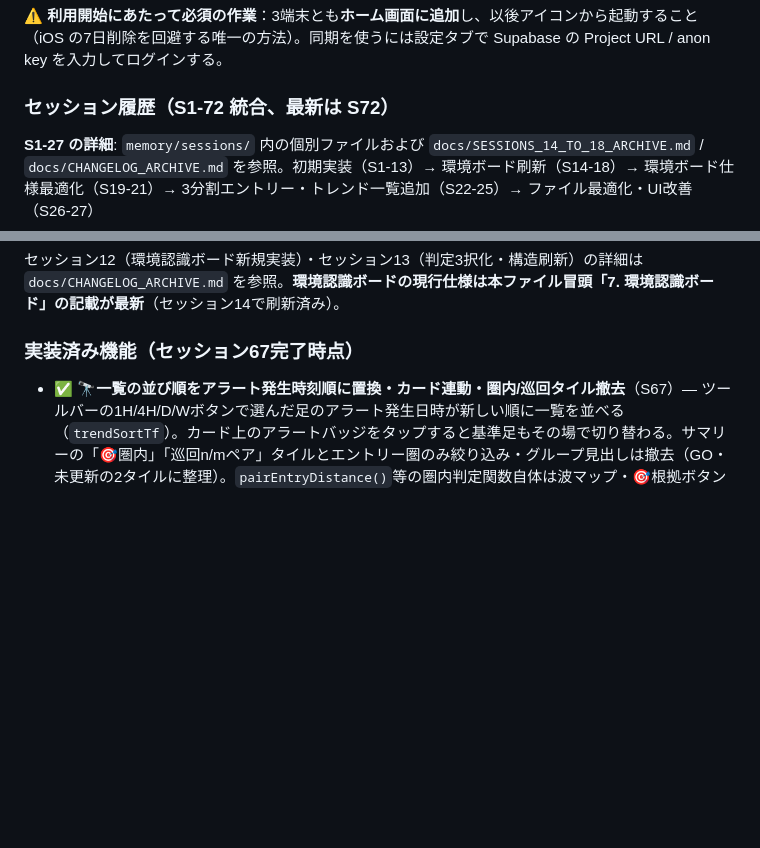
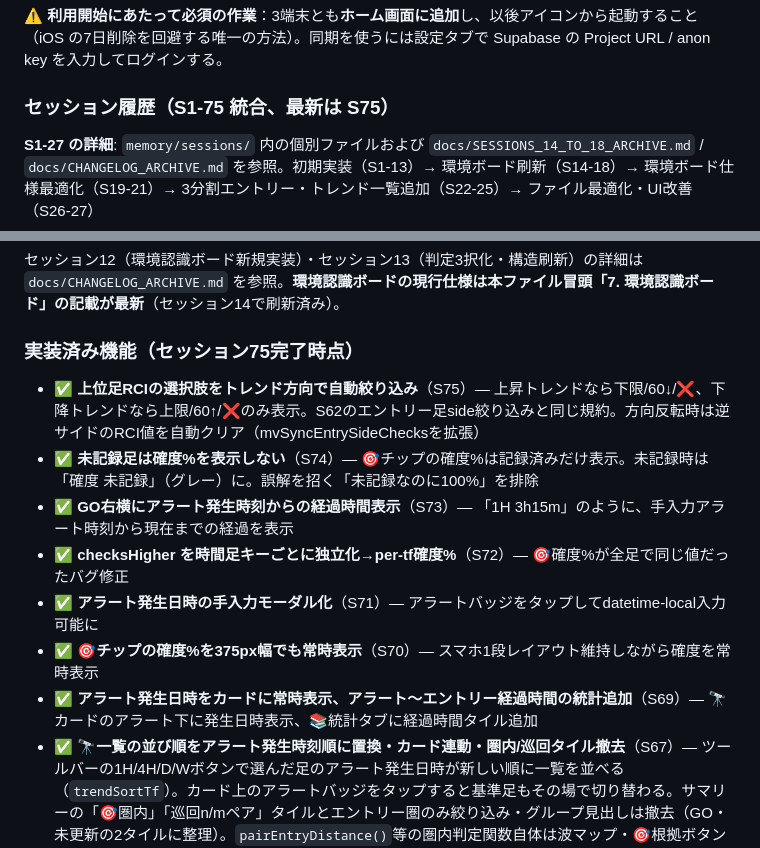
Before and after one commit to jiangchengban-art/fx-entry-checklist, a Markdown page: CLAUDE.md, 2 parts joined by grey strips. GitHub-like rendering; blank space fills up the shorter version.

Commit message:
CLAUDE.md整理：S75完了、実装状態と履歴を最新化
- 実装状態セクションのヘッダを「S67時点」→「S75完了時点」に更新
- S75〜S69の主要機能を簡潔に列挙
- セッション履歴の範囲を「S1-72」→「S1-75」に更新

全テスト: 276+項目通過 (s42/s43/s44/s55/s59/s60/s62/s73/s74/s75)
sw.js: v45

Co-Authored-By: Claude Haiku 4.5 <noreply@anthropic.com>

```diff
--- a/CLAUDE.md
+++ b/CLAUDE.md
@@ -558,7 +558,7 @@ dataviz スキル準拠。ライト/ダーク両モード対応。
 
 **⚠️ 利用開始にあたって必須の作業**：3端末とも**ホーム画面に追加**し、以後アイコンから起動すること（iOS の7日削除を回避する唯一の方法）。同期を使うには設定タブで Supabase の Project URL / anon key を入力してログインする。
 
-### セッション履歴（S1-72 統合、最新は S72）
+### セッション履歴（S1-75 統合、最新は S75）
 
 **S1-27 の詳細**: `memory/sessions/` 内の個別ファイルおよび `docs/SESSIONS_14_TO_18_ARCHIVE.md` / `docs/CHANGELOG_ARCHIVE.md` を参照。初期実装（S1-13）→ 環境ボード刷新（S14-18）→ 環境ボード仕様最適化（S19-21）→ 3分割エントリー・トレンド一覧追加（S22-25）→ ファイル最適化・UI改善（S26-27）
 
@@ -683,7 +683,14 @@ node s28-test.mjs      # S28: 破損検知・バックアップ・PWA・タイ
 
 セッション12（環境認識ボード新規実装）・セッション13（判定3択化・構造刷新）の詳細は `docs/CHANGELOG_ARCHIVE.md` を参照。**環境認識ボードの現行仕様は本ファイル冒頭「7. 環境認識ボード」の記載が最新**（セッション14で刷新済み）。
 
-### 実装済み機能（セッション67完了時点）
+### 実装済み機能（セッション75完了時点）
+- ✅ **上位足RCIの選択肢をトレンド方向で自動絞り込み**（S75）— 上昇トレンドなら下限/60↓/❌、下降トレンドなら上限/60↑/❌のみ表示。S62のエントリー足side絞り込みと同じ規約。方向反転時は逆サイドのRCI値を自動クリア（mvSyncEntrySideChecksを拡張）
+- ✅ **未記録足は確度%を表示しない**（S74）— 🎯チップの確度%は記録済みだけ表示。未記録時は「確度 未記録」（グレー）に。誤解を招く「未記録なのに100%」を排除
+- ✅ **GO右横にアラート発生時刻からの経過時間表示**（S73）— 「1H 3h15m」のように、手入力アラート時刻から現在までの経過を表示
+- ✅ **checksHigher を時間足キーごとに独立化→per-tf確度%**（S72）— 🎯確度%が全足で同じ値だったバグ修正
+- ✅ **アラート発生日時の手入力モーダル化**（S71）— アラートバッジをタップしてdatetime-local入力可能に
+- ✅ **🎯チップの確度%を375px幅でも常時表示**（S70）— スマホ1段レイアウト維持しながら確度を常時表示
+- ✅ **アラート発生日時をカードに常時表示、アラート〜エントリー経過時間の統計追加**（S69）— 🔭カードのアラート下に発生日時表示、📚統計タブに経過時間タイル追加
 - ✅ **🔭一覧の並び順をアラート発生時刻順に置換・カード連動・圏内/巡回タイル撤去**（S67）— ツールバーの1H/4H/D/Wボタンで選んだ足のアラート発生日時が新しい順に一覧を並べる（`trendSortTf`）。カード上のアラートバッジをタップすると基準足もその場で切り替わる。サマリーの「🎯圏内」「巡回n/mペア」タイルとエントリー圏のみ絞り込み・グループ見出しは撤去（GO・未更新の2タイルに整理）。`pairEntryDistance()`等の圏内判定関数自体は波マップ・🎯根拠ボタンの色分けのため存続
 - ✅ **GO/圏内/待ち/未更新のタップ箇所重複を解消**（S60）— サマリーの4タイルを`<button>`化して`data-trend-summary-filter`でフィルタを兼務させ、ツールバーの同名4ボタンをDOMごと削除。ツールバーは「カテゴリ選択・表示する足・波マップ」の1行に再統合。選択中はCSS `outline` で強調。データモデル・CSV・端末間マージ・統計・並び順ロジックは無変更
 - ✅ **🔭一覧タブ上部の整理**（S59）— 説明文を常時2行＋`<details>`折りたたみに圧縮、サマリーを5タイル全てペア単位（🚩GO/🎯圏内/⏳待ち/🕐未更新/巡回進捗）に統一（足単位の方向カウントを撤去）、ツールバーを絞り込み1行目・表示設定2行目に分離。サマリー配色クラスが`.item.hot`/`.item.stale`にCSSが追随していなかったバグも修正。並び順ロジック・DOM id・データモデル・CSV・端末間マージ・統計は無変更
```
